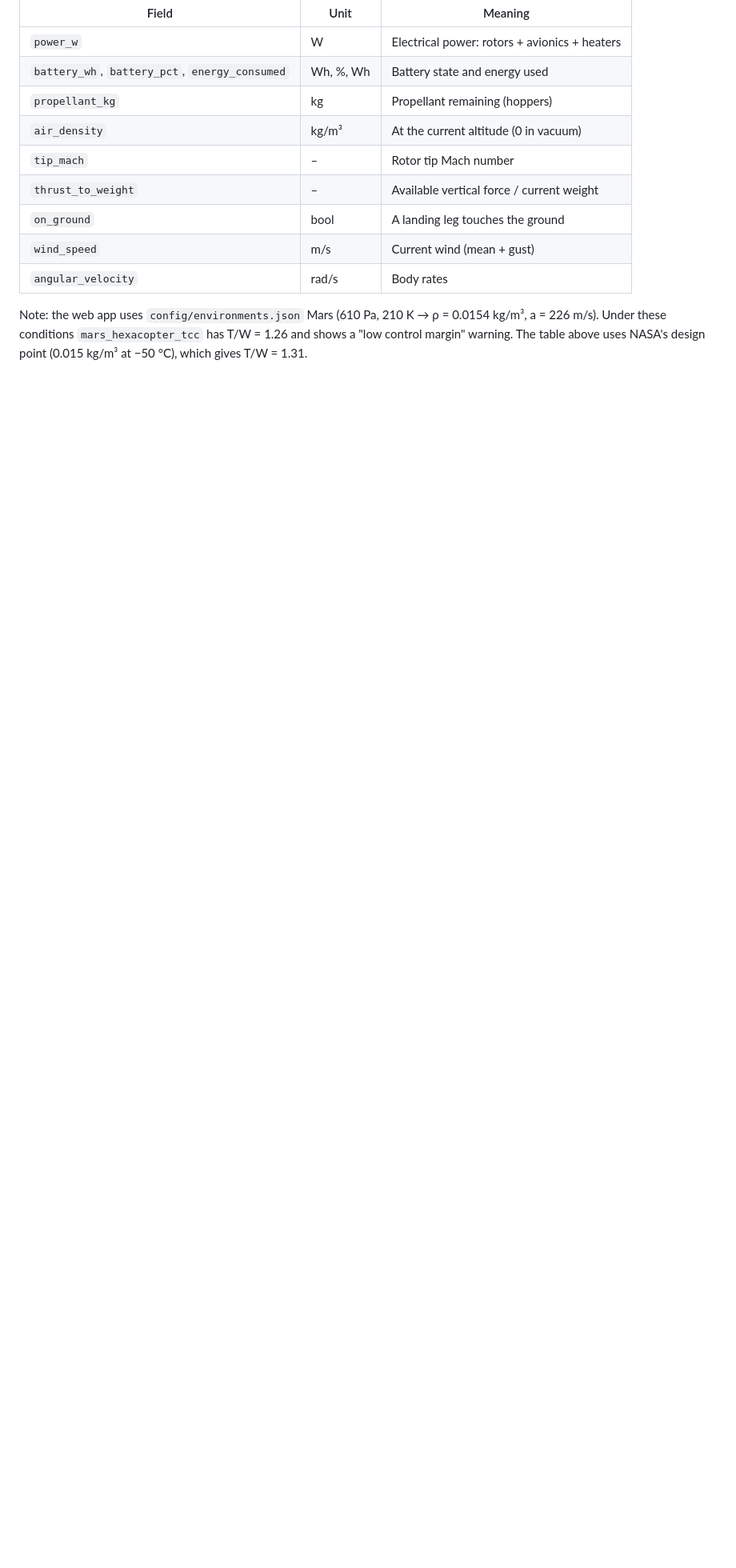
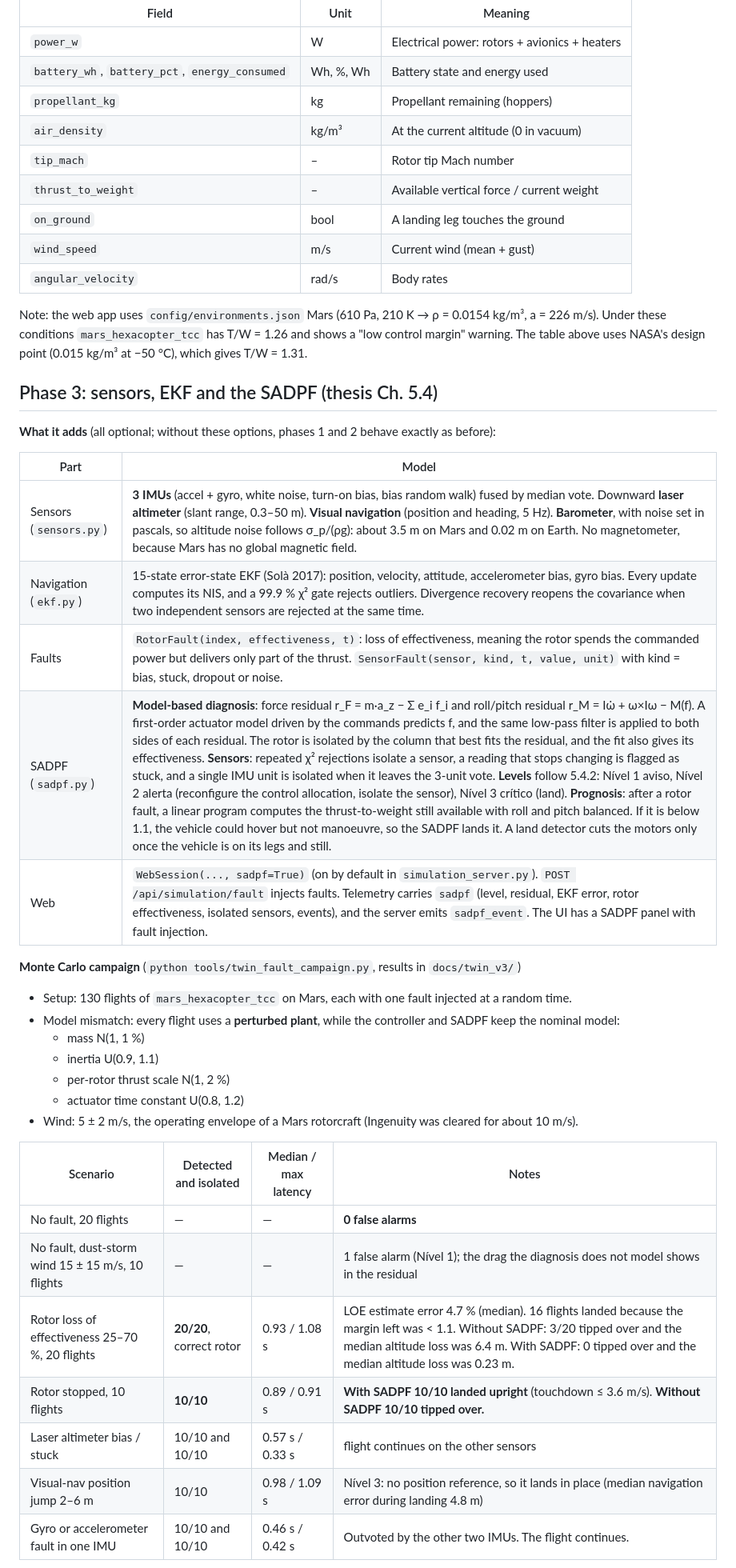
Before and after one commit to fasn98/DroneSimulator, a Markdown page: README_TWIN.md, the part around one of its changes. Shown at 80% size. Drawn GitHub-style; blank space fills up the shorter version.

```diff
--- a/README_TWIN.md
+++ b/README_TWIN.md
@@ -92,3 +92,35 @@ print(tel.column("power_w").mean(), tel.column("battery_wh")[-1])
 
 Note: the web app uses `config/environments.json` Mars (610 Pa, 210 K → ρ = 0.0154 kg/m³, a = 226 m/s). Under these conditions `mars_hexacopter_tcc` has T/W = 1.26 and shows a "low control margin" warning. The table above uses NASA's design point (0.015 kg/m³ at −50 °C), which gives T/W = 1.31.
 
+## Phase 3: sensors, EKF and the SADPF (thesis Ch. 5.4)
+
+**What it adds** (all optional; without these options, phases 1 and 2 behave exactly as before):
+
+| Part | Model |
+| --- | --- |
+| Sensors (`sensors.py`) | **3 IMUs** (accel + gyro, white noise, turn-on bias, bias random walk) fused by median vote. Downward **laser altimeter** (slant range, 0.3–50 m). **Visual navigation** (position and heading, 5 Hz). **Barometer**, with noise set in pascals, so altitude noise follows σ_p/(ρg): about 3.5 m on Mars and 0.02 m on Earth. No magnetometer, because Mars has no global magnetic field. |
+| Navigation (`ekf.py`) | 15-state error-state EKF (Solà 2017): position, velocity, attitude, accelerometer bias, gyro bias. Every update computes its NIS, and a 99.9 % χ² gate rejects outliers. Divergence recovery reopens the covariance when two independent sensors are rejected at the same time. |
+| Faults | `RotorFault(index, effectiveness, t)`: loss of effectiveness, meaning the rotor spends the commanded power but delivers only part of the thrust. `SensorFault(sensor, kind, t, value, unit)` with kind = bias, stuck, dropout or noise. |
+| SADPF (`sadpf.py`) | **Model-based diagnosis**: force residual r_F = m·a_z − Σ e_i f_i and roll/pitch residual r_M = Iω̇ + ω×Iω − M(f). A first-order actuator model driven by the commands predicts f, and the same low-pass filter is applied to both sides of each residual. The rotor is isolated by the column that best fits the residual, and the fit also gives its effectiveness. **Sensors**: repeated χ² rejections isolate a sensor, a reading that stops changing is flagged as stuck, and a single IMU unit is isolated when it leaves the 3-unit vote. **Levels** follow 5.4.2: Nível 1 aviso, Nível 2 alerta (reconfigure the control allocation, isolate the sensor), Nível 3 crítico (land). **Prognosis**: after a rotor fault, a linear program computes the thrust-to-weight still available with roll and pitch balanced. If it is below 1.1, the vehicle could hover but not manoeuvre, so the SADPF lands it. A land detector cuts the motors only once the vehicle is on its legs and still. |
+| Web | `WebSession(..., sadpf=True)` (on by default in `simulation_server.py`). `POST /api/simulation/fault` injects faults. Telemetry carries `sadpf` (level, residual, EKF error, rotor effectiveness, isolated sensors, events), and the server emits `sadpf_event`. The UI has a SADPF panel with fault injection. |
+
+**Monte Carlo campaign** (`python tools/twin_fault_campaign.py`, results in `docs/twin_v3/`)
+
+- Setup: 130 flights of `mars_hexacopter_tcc` on Mars, each with one fault injected at a random time.
+- Model mismatch: every flight uses a **perturbed plant**, while the controller and SADPF keep the nominal model:
+  - mass N(1, 1 %)
+  - inertia U(0.9, 1.1)
+  - per-rotor thrust scale N(1, 2 %)
+  - actuator time constant U(0.8, 1.2)
+- Wind: 5 ± 2 m/s, the operating envelope of a Mars rotorcraft (Ingenuity was cleared for about 10 m/s).
+
+| Scenario | Detected and isolated | Median / max latency | Notes |
+| --- | --- | --- | --- |
+| No fault, 20 flights | — | — | **0 false alarms** |
+| No fault, dust-storm wind 15 ± 15 m/s, 10 flights | — | — | 1 false alarm (Nível 1); the drag the diagnosis does not model shows in the residual |
+| Rotor loss of effectiveness 25–70 %, 20 flights | **20/20**, correct rotor | 0.93 / 1.08 s | LOE estimate error 4.7 % (median). 16 flights landed because the margin left was < 1.1. Without SADPF: 3/20 tipped over and the median altitude loss was 6.4 m. With SADPF: 0 tipped over and the median altitude loss was 0.23 m. |
+| Rotor stopped, 10 flights | **10/10** | 0.89 / 0.91 s | **With SADPF 10/10 landed upright** (touchdown ≤ 3.6 m/s). **Without SADPF 10/10 tipped over.** |
+| Laser altimeter bias / stuck | 10/10 and 10/10 | 0.57 s / 0.33 s | flight continues on the other sensors |
+| Visual-nav position jump 2–6 m | 10/10 | 0.98 / 1.09 s | Nível 3: no position reference, so it lands in place (median navigation error during landing 4.8 m) |
+| Gyro or accelerometer fault in one IMU | 10/10 and 10/10 | 0.46 s / 0.42 s | Outvoted by the other two IMUs. The flight continues. |
+
```
Also changed, not shown: other parts of README_TWIN.md (+11 -3 lines), docs/twin_v3/campaign.png (added), docs/twin_v3/rotor_fault_example.png (added), 15 other files.
